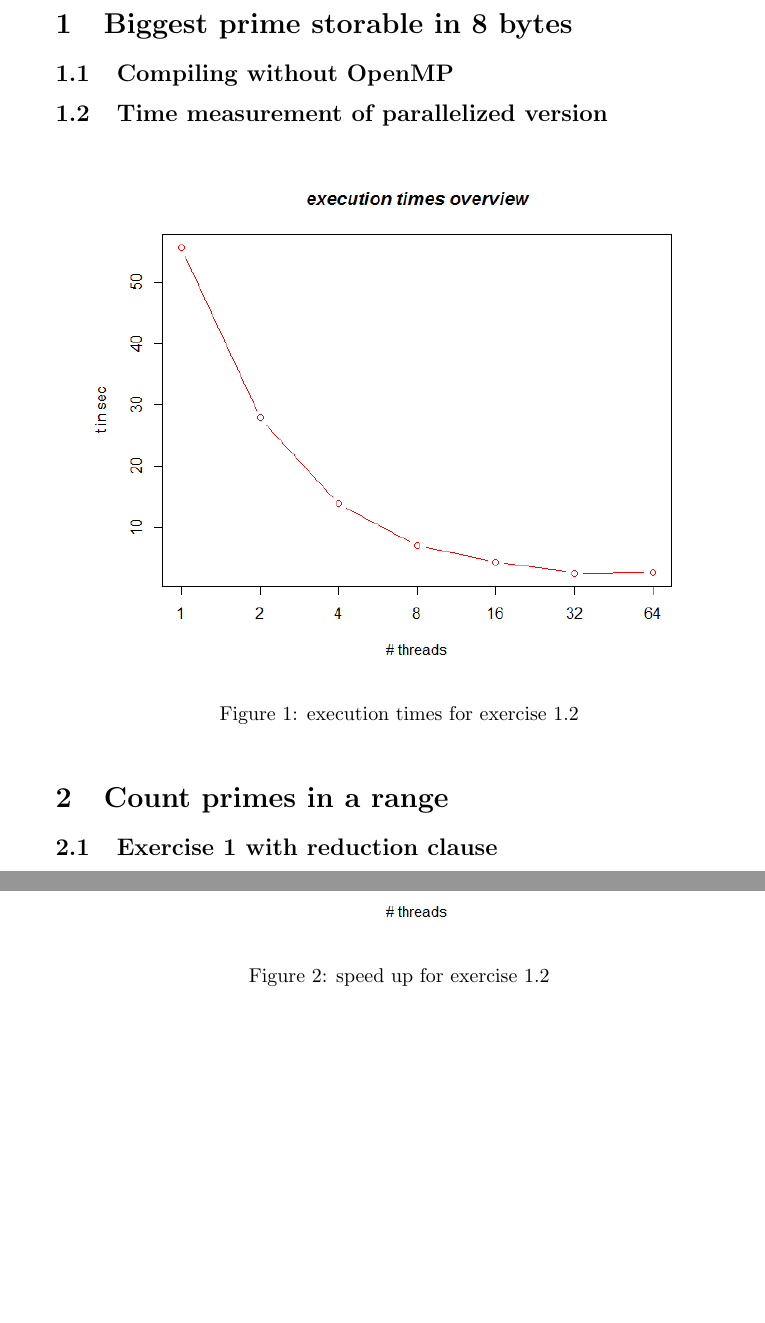
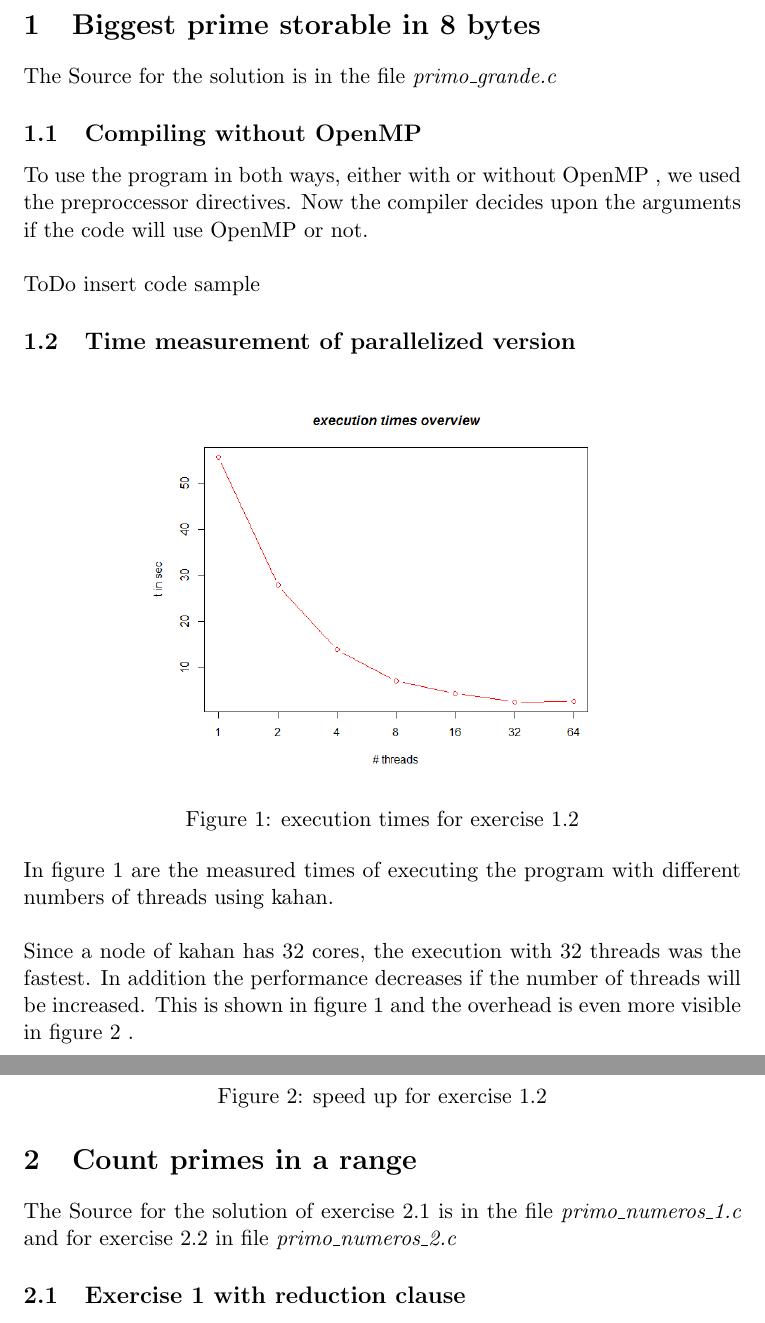
Before and after one commit to SbiCA/cpa, a LaTeX document (CpaReportPrimeNumbers.tex): two parts of pages 2 and 3 of 3, joined at a grey line, cut so that both start at the same text, the shorter picture padded with empty space. Compiled offline with pdfLaTeX.

Commit message:
added descritions to sections 1 and 2 and updated layout

```diff
--- a/CpaReportPrimeNumbers.tex
+++ b/CpaReportPrimeNumbers.tex
@@ -19,7 +19,7 @@
 %	PACKAGES AND DOCUMENT CONFIGURATIONS
 %----------------------------------------------------------------------------------------
 
-\documentclass{article}
+\documentclass[11pt,a4paper]{article}
 
 \usepackage[version=3]{mhchem} % Package for chemical equation typesetting
 \usepackage{siunitx} % Provides the \SI{}{} and \si{} command for typesetting SI units
@@ -64,15 +73,28 @@ Instructor: & Professor Smith % Instructor/supervisor
 
 \section{Biggest prime storable in 8 bytes}
 
+The Source for the solution is in the file \textit{primo\textunderscore  grande.c}
+
 \subsection{Compiling without OpenMP}
+
+To use the program in both ways, either with or without OpenMP , we used the preproccessor directives. Now the compiler decides upon the arguments if the code will use OpenMP or not.\\
+
+ToDo insert code sample
+
+
 \subsection{Time measurement of parallelized version}
 
 \begin{figure}[ht]
-	\centering
-  \includegraphics[width=0.9\textwidth]{statistics/Ex12ResultGraph.png}
+\centering
+  \includegraphics[scale=0.35]{statistics/Ex12ResultGraph.png}
 	\caption{execution times for exercise 1.2}
+	\label{ex12execution}
 \end{figure}
 
+
+
+In figure \ref{ex12execution} are the measured times of executing the program with different numbers of threads using kahan.\\
+
+Since a node of kahan has 32 cores, the execution with 32 threads was the fastest. In addition the performance decreases if the number of threads will be increased. This is shown in figure \ref{ex12execution} and the overhead is even more visible in figure \ref{ex12speedUp} .
+
 \begin{figure}[ht]
-	\centering
-  \includegraphics[width=0.9\textwidth]{statistics/Ex12SpeedUpGraph.png}
@@ -81,3 +110,6 @@ Instructor: & Professor Smith % Instructor/supervisor
 
 \section{Count primes in a range}
 
+The Source for the solution of exercise \ref{ex21} is in the file
+ \textit{primo\textunderscore numeros\textunderscore 1.c} and
+ for exercise \ref{ex22} in file \textit{primo\textunderscore numeros\textunderscore 2.c}
```
Also changed, not shown: CpaReportPrimeNumbers.pdf, CpaReportPrimeNumbers.tex (25 more changed lines).
